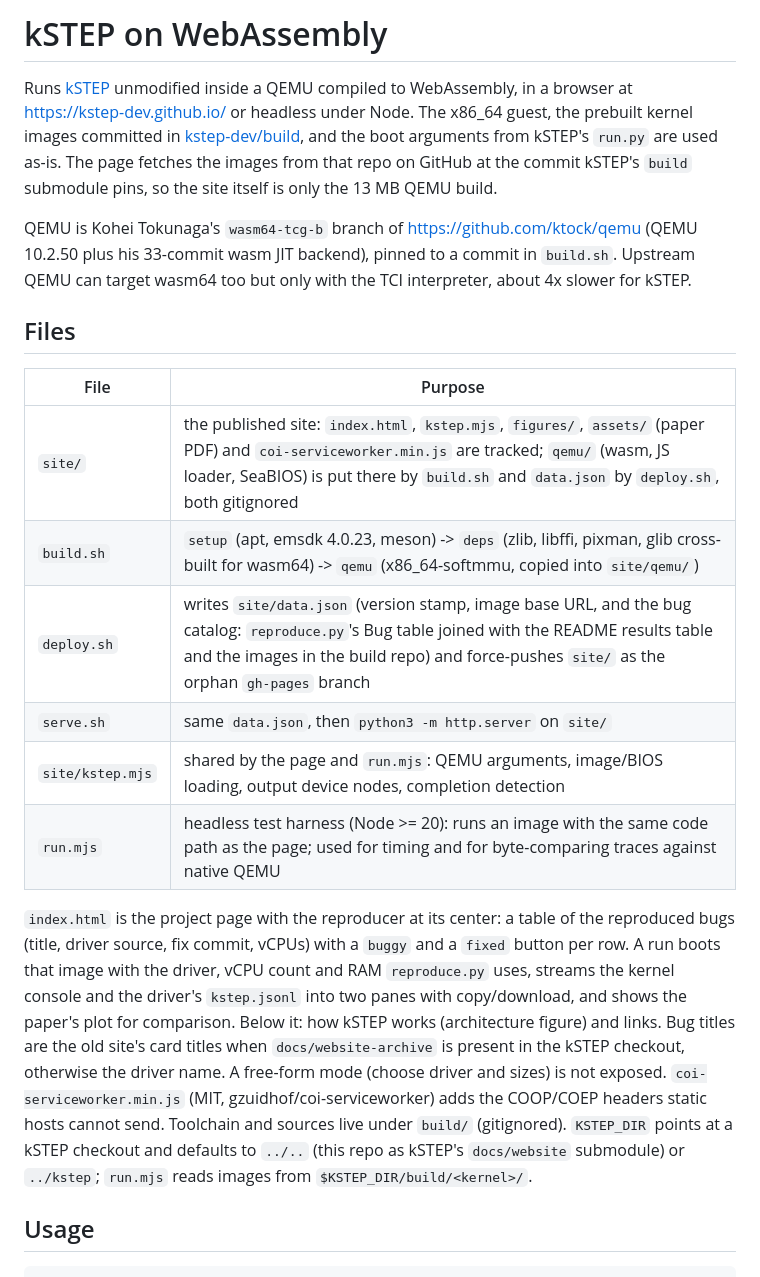
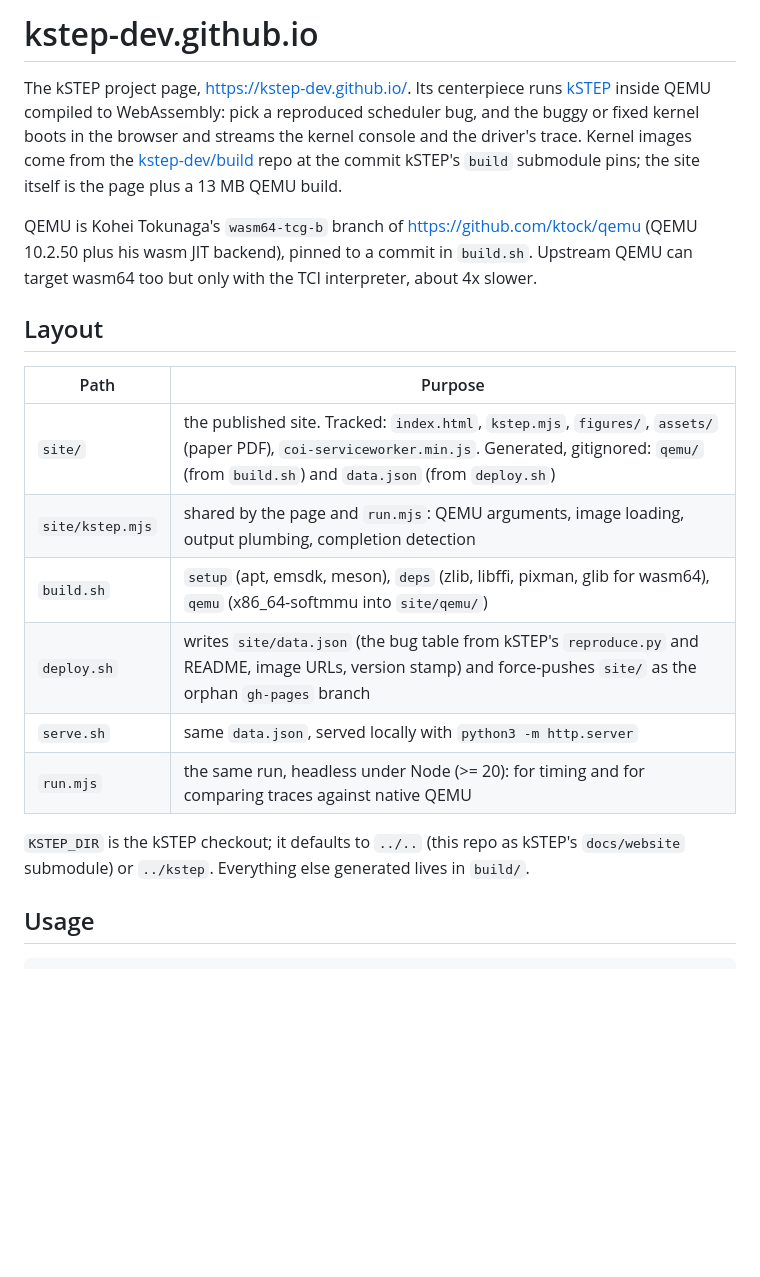
Before and after one commit to kstep-dev/kstep-dev.github.io, a Markdown page: README.md, the part around one of its changes. GitHub-like rendering; blank space fills up the shorter version.

```diff
--- a/README.md
+++ b/README.md
@@ -1,41 +1,29 @@
-# kSTEP on WebAssembly
+# kstep-dev.github.io
 
-Runs [kSTEP](https://github.com/kstep-dev/kstep) unmodified inside a QEMU
-compiled to WebAssembly, in a browser at https://kstep-dev.github.io/ or
-headless under Node. The x86_64 guest, the prebuilt kernel images committed in
-[kstep-dev/build](https://github.com/kstep-dev/build), and the boot arguments
-from kSTEP's `run.py` are used as-is. The page fetches the images from that
-repo on GitHub at the commit kSTEP's `build` submodule pins, so the site itself
-is only the 13 MB QEMU build.
+The kSTEP project page, https://kstep-dev.github.io/. Its centerpiece runs
+[kSTEP](https://github.com/kstep-dev/kstep) inside QEMU compiled to WebAssembly:
+pick a reproduced scheduler bug, and the buggy or fixed kernel boots in the browser
+and streams the kernel console and the driver's trace. Kernel images come from the
+[kstep-dev/build](https://github.com/kstep-dev/build) repo at the commit kSTEP's
+`build` submodule pins; the site itself is the page plus a 13 MB QEMU build.
 
 QEMU is Kohei Tokunaga's `wasm64-tcg-b` branch of https://github.com/ktock/qemu
-(QEMU 10.2.50 plus his 33-commit wasm JIT backend), pinned to a commit in
-`build.sh`. Upstream QEMU can target wasm64 too but only with the TCI
-interpreter, about 4x slower for kSTEP.
+(QEMU 10.2.50 plus his wasm JIT backend), pinned to a commit in `build.sh`.
+Upstream QEMU can target wasm64 too but only with the TCI interpreter, about 4x slower.
 
-## Files
+## Layout
 
-| File | Purpose |
+| Path | Purpose |
 |------|---------|
-| `site/` | the published site: `index.html`, `kstep.mjs`, `figures/`, `assets/` (paper PDF) and `coi-serviceworker.min.js` are tracked; `qemu/` (wasm, JS loader, SeaBIOS) is put there by `build.sh` and `data.json` by `deploy.sh`, both gitignored |
-| `build.sh` | `setup` (apt, emsdk 4.0.23, meson) -> `deps` (zlib, libffi, pixman, glib cross-built for wasm64) -> `qemu` (x86_64-softmmu, copied into `site/qemu/`) |
-| `deploy.sh` | writes `site/data.json` (version stamp, image base URL, and the bug catalog: `reproduce.py`'s Bug table joined with the README results table and the images in the build repo) and force-pushes `site/` as the orphan `gh-pages` branch |
-| `serve.sh` | same `data.json`, then `python3 -m http.server` on `site/` |
-| `site/kstep.mjs` | shared by the page and `run.mjs`: QEMU arguments, image/BIOS loading, output device nodes, completion detection |
-| `run.mjs` | headless test harness (Node >= 20): runs an image with the same code path as the page; used for timing and for byte-comparing traces against native QEMU |
+| `site/` | the published site. Tracked: `index.html`, `kstep.mjs`, `figures/`, `assets/` (paper PDF), `coi-serviceworker.min.js`. Generated, gitignored: `qemu/` (from `build.sh`) and `data.json` (from `deploy.sh`) |
+| `site/kstep.mjs` | shared by the page and `run.mjs`: QEMU arguments, image loading, output plumbing, completion detection |
+| `build.sh` | `setup` (apt, emsdk, meson), `deps` (zlib, libffi, pixman, glib for wasm64), `qemu` (x86_64-softmmu into `site/qemu/`) |
+| `deploy.sh` | writes `site/data.json` (the bug table from kSTEP's `reproduce.py` and README, image URLs, version stamp) and force-pushes `site/` as the orphan `gh-pages` branch |
+| `serve.sh` | same `data.json`, served locally with `python3 -m http.server` |
+| `run.mjs` | the same run, headless under Node (>= 20): for timing and for comparing traces against native QEMU |
 
-`index.html` is the project page with the reproducer at its center: a table of
-the reproduced bugs (title, driver source, fix commit, vCPUs) with a `buggy` and
-a `fixed` button per row. A run boots that image with the driver, vCPU count and
-RAM `reproduce.py` uses, streams the kernel console and the driver's
-`kstep.jsonl` into two panes with copy/download, and shows the paper's plot for
-comparison. Below it: how kSTEP works (architecture figure) and links. Bug titles
-are the old site's card titles when `docs/website-archive` is present in the
-kSTEP checkout, otherwise the driver name. A free-form mode (choose driver and sizes) is not exposed. `coi-serviceworker.min.js` (MIT,
-gzuidhof/coi-serviceworker) adds the COOP/COEP headers static hosts cannot send.
-Toolchain and sources live under `build/` (gitignored). `KSTEP_DIR` points at a
-kSTEP checkout and defaults to `../..` (this repo as kSTEP's `docs/website`
-submodule) or `../kstep`; `run.mjs` reads images from `$KSTEP_DIR/build/<kernel>/`.
+`KSTEP_DIR` is the kSTEP checkout; it defaults to `../..` (this repo as kSTEP's
+`docs/website` submodule) or `../kstep`. Everything else generated lives in `build/`.
 
 ## Usage
 
```
Also changed, not shown: other parts of README.md (+27 -63 lines).
